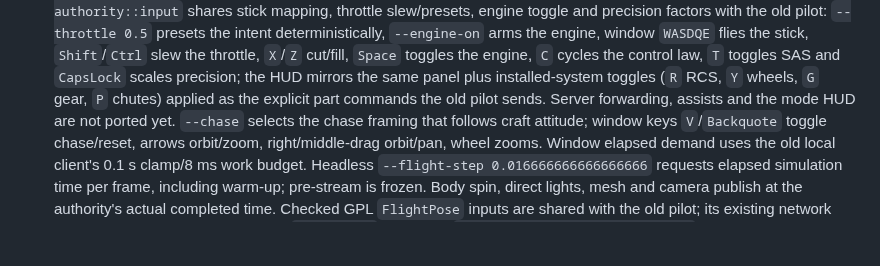
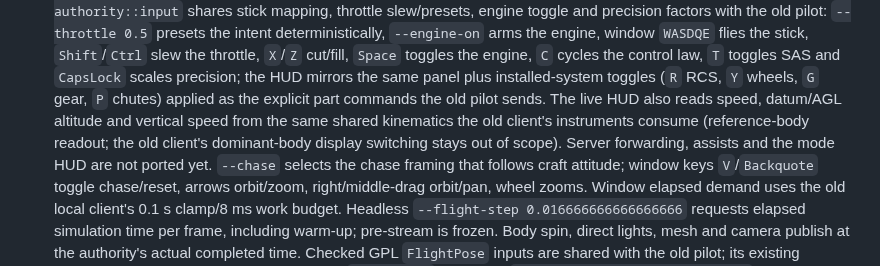
Before and after one commit to Mar2ianen/project-thessa, a Markdown page: README.md, the part around the change. Drawn GitHub-style; blank space fills up the shorter version.

Commit message:
Add read-only live flight-data readout to native viewer

```diff
--- a/README.md
+++ b/README.md
@@ -133,7 +133,11 @@ The checked-in vertical slice currently contains:
   control law, `T` toggles SAS and `CapsLock` scales precision; the HUD mirrors
   the same panel plus installed-system toggles (`R` RCS, `Y` wheels, `G` gear,
   `P` chutes) applied as the explicit part commands the old pilot sends.
-  Server forwarding, assists and the mode HUD are not ported yet.
+  The live HUD also reads speed, datum/AGL altitude and vertical speed from
+  the same shared kinematics the old client's instruments consume
+  (reference-body readout; the old client's dominant-body display switching
+  stays out of scope). Server forwarding, assists and the mode HUD are not
+  ported yet.
   `--chase` selects the
   chase framing that follows craft attitude; window keys `V`/`Backquote` toggle
   chase/reset, arrows orbit/zoom, right/middle-drag orbit/pan, wheel zooms.
```
Also changed, not shown: docs/00_STATUS.md (+1 -1 lines), docs/39_BEVY_EXIT_AND_ENGINE_MIGRATION.md (+62 -0 lines), docs/artifacts/owned-data-flight-2026-10-16.png (added), docs/artifacts/owned-data-new-1-2026-10-16.png (added), 4 other files.
